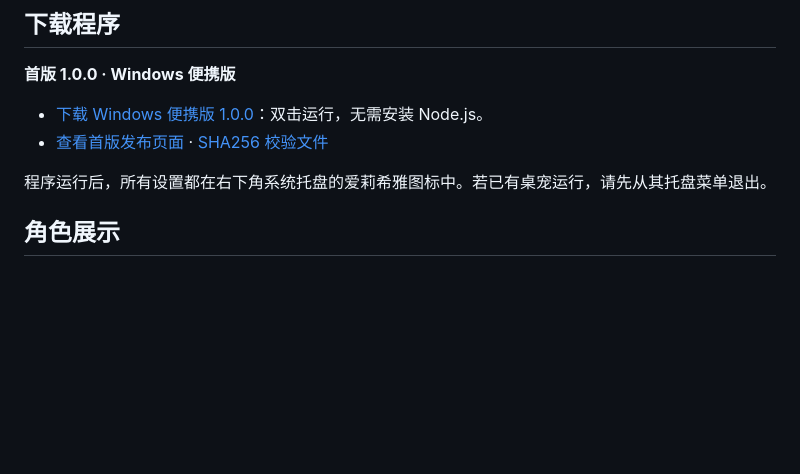
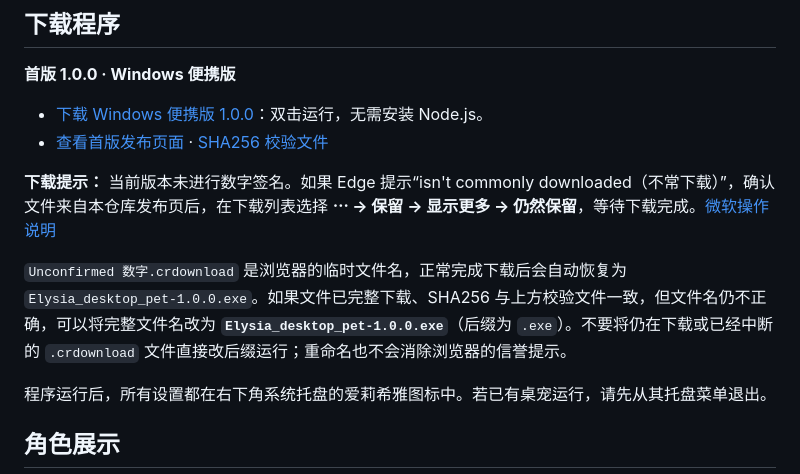
Before and after one commit to ActorF/Elysia-Standalone-Pet, a Markdown page: README.md, the part around the change. GitHub-like rendering; blank space fills up the shorter version.

Commit message:
Document browser download prompts and executable filename recovery

```diff
--- a/README.md
+++ b/README.md
@@ -8,6 +8,10 @@
 
 - [下载 Windows 便携版 1.0.0](https://github.com/ActorF/Elysia_desktop_pet/releases/download/v1.0.0/Elysia_desktop_pet-1.0.0.exe)：双击运行，无需安装 Node.js。
 - [查看首版发布页面](https://github.com/ActorF/Elysia_desktop_pet/releases/tag/v1.0.0) · [SHA256 校验文件](https://github.com/ActorF/Elysia_desktop_pet/releases/download/v1.0.0/Elysia_desktop_pet-1.0.0.exe.sha256)
+
+**下载提示：** 当前版本未进行数字签名。如果 Edge 提示“isn't commonly downloaded（不常下载）”，确认文件来自本仓库发布页后，在下载列表选择 **⋯ → 保留 → 显示更多 → 仍然保留**，等待下载完成。[微软操作说明](https://learn.microsoft.com/en-us/troubleshoot/microsoft-edge/development/download-failures#check-security-and-smartscreen-settings)
+
+`Unconfirmed 数字.crdownload` 是浏览器的临时文件名，正常完成下载后会自动恢复为 `Elysia_desktop_pet-1.0.0.exe`。如果文件已完整下载、SHA256 与上方校验文件一致，但文件名仍不正确，可以将完整文件名改为 **`Elysia_desktop_pet-1.0.0.exe`**（后缀为 `.exe`）。不要将仍在下载或已经中断的 `.crdownload` 文件直接改后缀运行；重命名也不会消除浏览器的信誉提示。
 
 程序运行后，所有设置都在右下角系统托盘的爱莉希雅图标中。若已有桌宠运行，请先从其托盘菜单退出。
 
```
